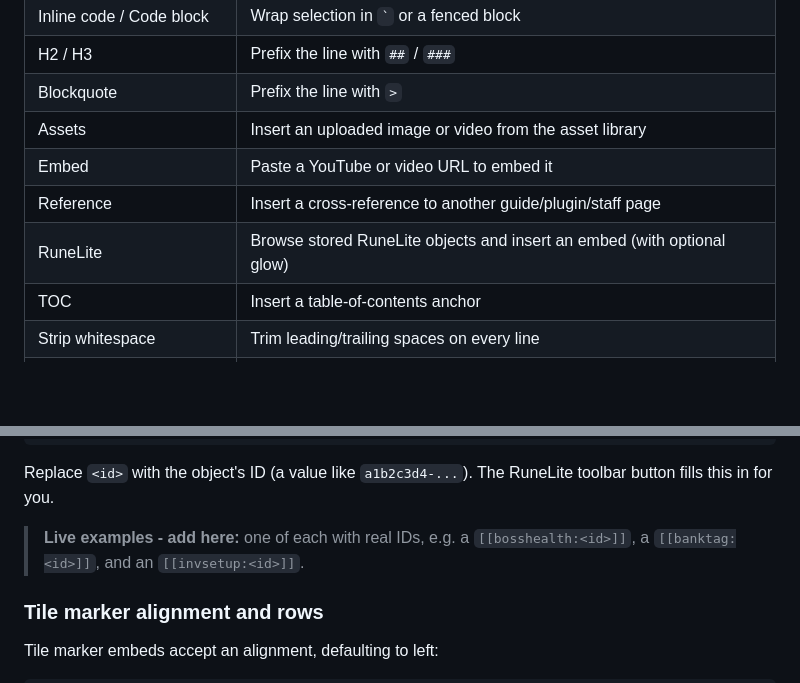
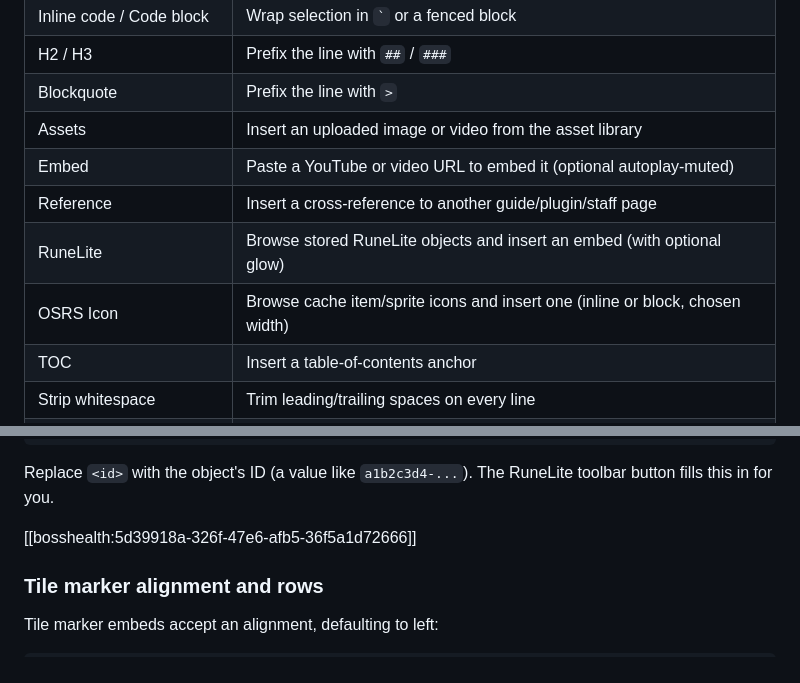
Before and after one commit to Iron-Foundry/Foundry-Project, a Markdown page: designs/RESOURCEGUIDE.md, 2 parts joined by grey strips. Drawn GitHub-style; blank space fills up the shorter version.

```diff
--- a/designs/RESOURCEGUIDE.md
+++ b/designs/RESOURCEGUIDE.md
@@ -22,9 +22,10 @@ The editor toolbar gives you one-click access to most features:
 | H2 / H3 | Prefix the line with `##` / `###` |
 | Blockquote | Prefix the line with `>` |
 | Assets | Insert an uploaded image or video from the asset library |
-| Embed | Paste a YouTube or video URL to embed it |
+| Embed | Paste a YouTube or video URL to embed it (optional autoplay-muted) |
 | Reference | Insert a cross-reference to another guide/plugin/staff page |
 | RuneLite | Browse stored RuneLite objects and insert an embed (with optional glow) |
+| OSRS Icon | Browse cache item/sprite icons and insert one (inline or block, chosen width) |
 | TOC | Insert a table-of-contents anchor |
 | Strip whitespace | Trim leading/trailing spaces on every line |
 | Undo / Redo | History (also `Ctrl+Z` / `Ctrl+Shift+Z`) |
@@ -293,7 +353,7 @@ The four object types:
 Replace `<id>` with the object's ID (a value like `a1b2c3d4-...`). The RuneLite toolbar
 button fills this in for you.
 
-> **Live examples - add here:** one of each with real IDs, e.g. a `[[bosshealth:<id>]]`, a `[[banktag:<id>]]`, and an `[[invsetup:<id>]]`.
+[[bosshealth:5d39918a-326f-47e6-afb5-36f5a1d72666]]
 
 ### Tile marker alignment and rows
 
```
Also changed, not shown: other parts of designs/RESOURCEGUIDE.md (+72 -12 lines).
